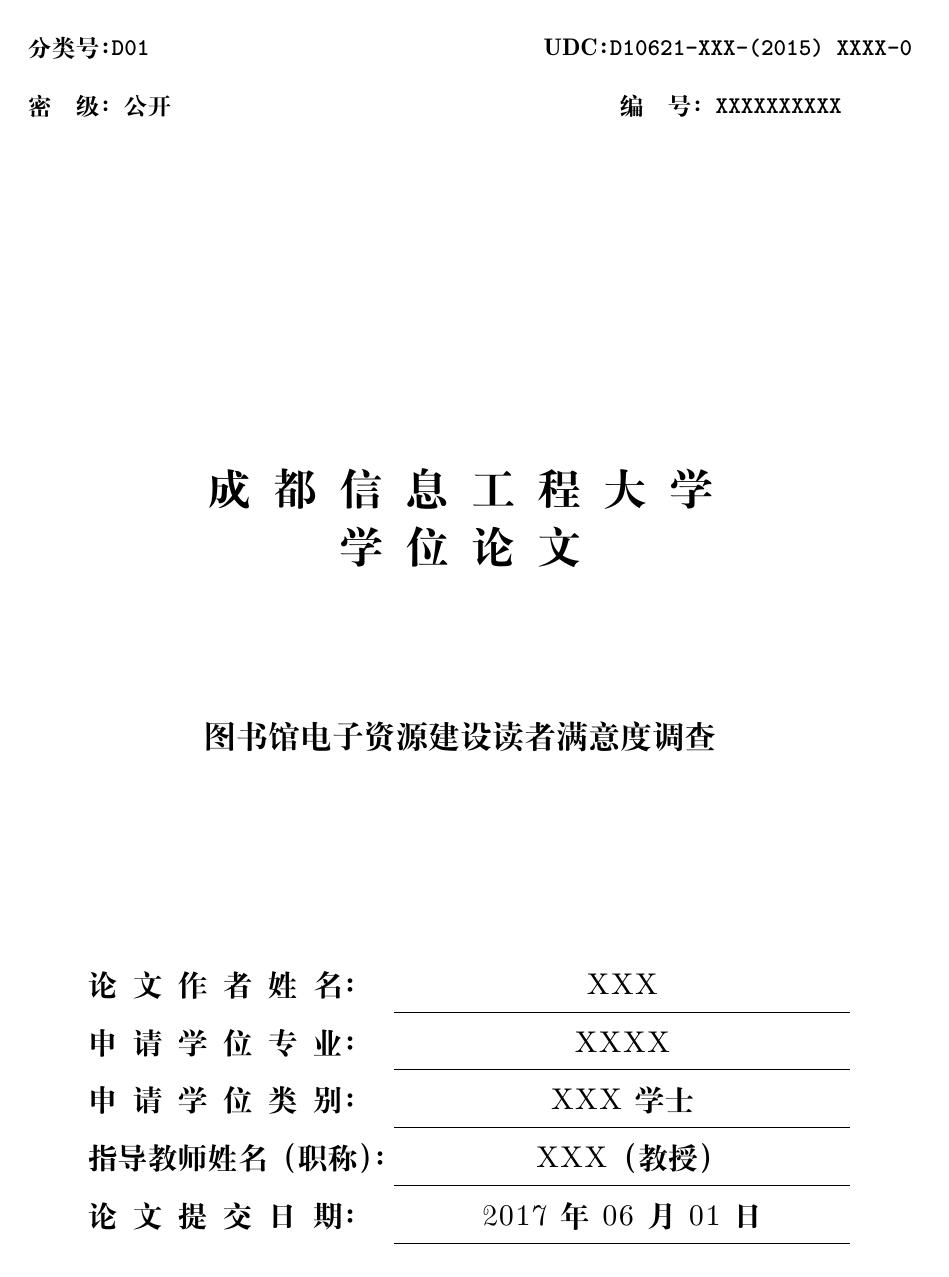
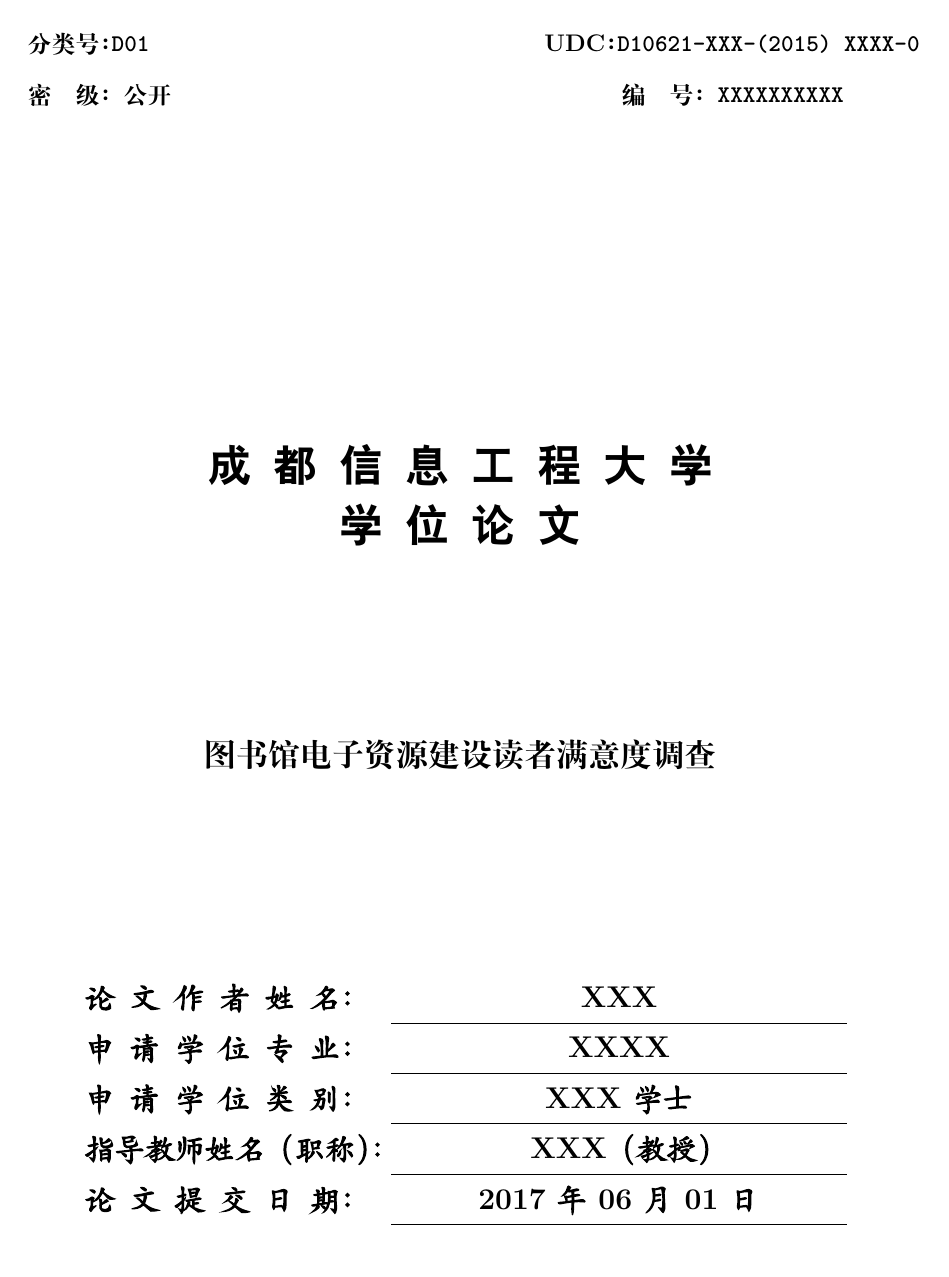
Before and after one commit to qiaohao9/thesis-cuit, a LaTeX thesis (main.tex, which reads thesis-cuit.cls): the whole page. Compiled offline with XeLaTeX; a missing font is replaced by an installed copy or a similar font.

Commit message:
解决字体问题

```diff
--- a/main.tex
+++ b/main.tex
@@ -1,4 +1,4 @@
-\documentclass{thesis-cuit}
+\documentclass[AutoFakeBold, UTF8, 12pt]{thesis-cuit}
 
 \categorynumber{D01}
 \udc{D10621-XXX-(2015) XXXX-0}
--- a/thesis-cuit.cls
+++ b/thesis-cuit.cls
@@ -1,20 +1,6 @@
 \ProvidesClass{thesis-cuit}
 
-\LoadClass[12pt, openany, oneside, UTF8]{ctexbook}
-
-\usepackage{ifplatform}
-\ifmacosx
-    \setmainfont{Times New Roman}
-    \setCJKmainfont[AutoFakeBold=true]{Songti SC}
-    \newfontfamily{\kai}{Kaiti SC}
-    \newfontfamily{\hei}{Heiti SC}
-    \newfontfamily{\song}{Songti SC}
-\else
-    \setmainfont{Times New Roman}
-    \newfontfamily{\kai}{Kaiti SC}
-    \newfontfamily{\hei}{Heiti SC}
-    \newfontfamily{\song}{Songti SC}
-\fi
+\LoadClass{ctexart}
 
 \RequirePackage[
     left=3.17cm, right=3.17cm,
@@ -63,29 +49,24 @@
 \newcommand{\makecover}{
     \thispagestyle{empty}
     \pdfbookmark{封面}{cover}
-%    \textbf{
-        \noindent
-        \textbf{{\zihao{-4}\song
+
+    {\noindent\bfseries\zihao{-4}\songti
         分类号\chinesecolon \thecategorynumber \hspace{2.7in} UDC\chinesecolon \theudc \\
         密\chinesespace 级\chinesecolon 公开 \hspace{3in} 编\chinesespace 号\chinesecolon \thestudentid
-        }} \\ [100bp]
+    } \\ [100bp]
 
     \begin{center}
+        {\bfseries\zihao{2}\ziju{0.5}\heiti 成都信息工程大学 \\[0.5ex]
+        学位论文} \\[88bp]
+        {\bfseries\zihao{3}\songti \thetitle} \\[100bp]
 
-            \textbf{{\zihao{2}\ziju{0.5}\hei 成都信息工程大学 \\
-            学位论文} \\[64bp]
-            {\zihao{3}\song \thetitle}} \\[100bp]
-
-            \textbf{
-            \begin{tabular}{>{\zihao{-3}\kai}l
-                >{\centering\arraybackslash\zihao{-3}\kai}p{3.0in}}
+        \begin{tabular}{>{\bfseries\zihao{-3}\kaishu}l
+            >{\centering\arraybackslash\bfseries\zihao{-3}\kaishu}p{3.0in}}
             {\ziju{0.5}论文作者姓名：} & \theauthor \\ \cline{2-2}
             {\ziju{0.5}申请学位专业：} & \themajor \\ \cline{2-2}
             {\ziju{0.5}申请学位类别：} & \thedegree \\ \cline{2-2}
             指导教师姓名（职称）： & \theteacher \\ \cline{2-2}
             {\ziju{0.5}论文提交日期：} & \thedate \\ \cline{2-2}
-            \end{tabular}}
-
+        \end{tabular}
     \end{center}
-%    }
 }
```
Lines whose indentation alone changed are shown as unchanged.
